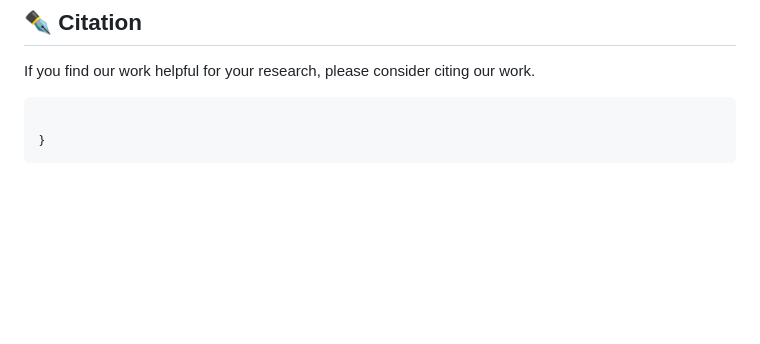
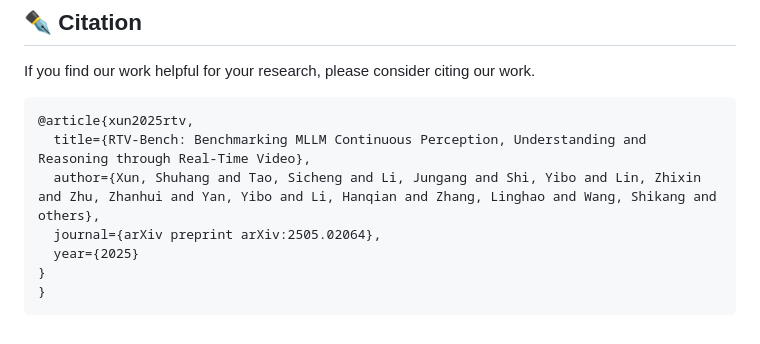
Before and after one commit to LJungang/RTV-Bench, a Markdown page: README.md, the part around the change. Drawn GitHub-style; blank space fills up the shorter version.

````diff
--- a/README.md
+++ b/README.md
@@ -47,6 +47,11 @@ We introduce $\mathcal{RTV}\text{-}Bench$, a fine-grained benchmark for MLLM rea
 If you find our work helpful for your research, please consider citing our work.
 
 ```bibtex
-
+@article{xun2025rtv,
+  title={RTV-Bench: Benchmarking MLLM Continuous Perception, Understanding and Reasoning through Real-Time Video},
+  author={Xun, Shuhang and Tao, Sicheng and Li, Jungang and Shi, Yibo and Lin, Zhixin and Zhu, Zhanhui and Yan, Yibo and Li, Hanqian and Zhang, Linghao and Wang, Shikang and others},
+  journal={arXiv preprint arXiv:2505.02064},
+  year={2025}
+}
 }
 ```
````
